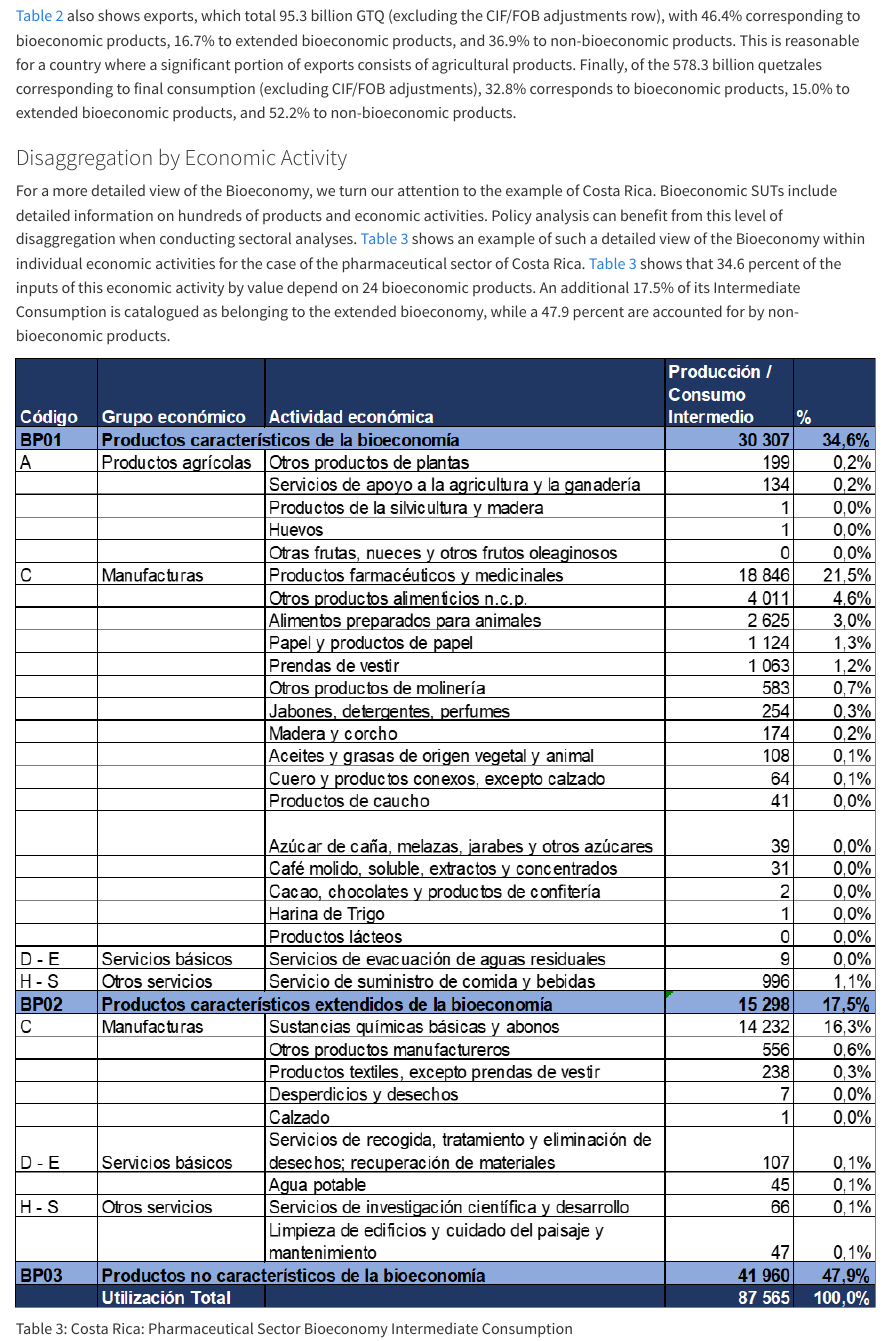
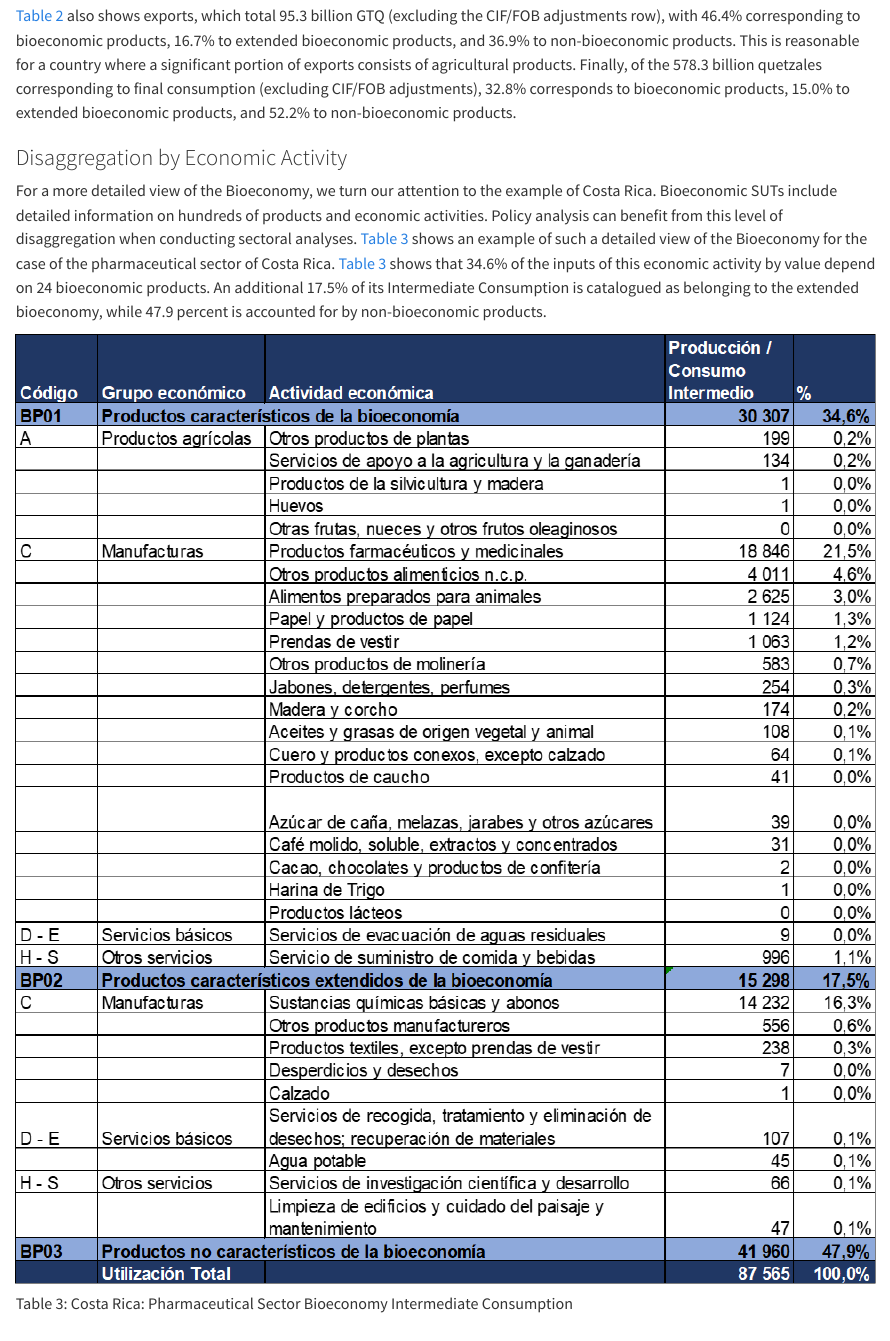
Before and after one commit to renatovargas/bioeconomy-accounting, a Quarto document (index.qmd): the page in a window 1100 px wide, from 6560 px down. Rendered offline with R 4.5, knitr and Pandoc in place of Quarto, with nearby package versions.

Commit message:
Updated percentages of disaggregated categories.

```diff
--- a/index.qmd
+++ b/index.qmd
@@ -157,7 +157,7 @@ If we were to abide by the *a priori* selection of Bioeconomic sectors, these wo
 
 ### Disaggregation by Economic Activity
 
-For a more detailed view of the Bioeconomy, we turn our attention to the example of Costa Rica. Bioeconomic SUTs include detailed information on hundreds of products and economic activities. Policy analysis can benefit from this level of disaggregation when conducting sectoral analyses. @tbl-cr18-pharma shows an example of such a detailed view of the Bioeconomy within individual economic activities for the case of the pharmaceutical sector of Costa Rica. @tbl-cr18-pharma shows that 34.6 percent of the inputs of this economic activity by value depend on 24 bioeconomic products. An additional 17.5% of its Intermediate Consumption is catalogued as belonging to the extended bioeconomy, while a 47.9 percent are accounted for by non-bioeconomic products.
+For a more detailed view of the Bioeconomy, we turn our attention to the example of Costa Rica. Bioeconomic SUTs include detailed information on hundreds of products and economic activities. Policy analysis can benefit from this level of disaggregation when conducting sectoral analyses. @tbl-cr18-pharma shows an example of such a detailed view of the Bioeconomy for the case of the pharmaceutical sector of Costa Rica. @tbl-cr18-pharma shows that 34.6% of the inputs of this economic activity by value depend on 24 bioeconomic products. An additional 17.5% of its Intermediate Consumption is catalogued as belonging to the extended bioeconomy, while 47.9 percent is accounted for by non-bioeconomic products.
 
 ::: {#tbl-cr18-pharma}
 ![](images/clipboard-1645551723.png)
```
Also changed, not shown: 2 other files.
